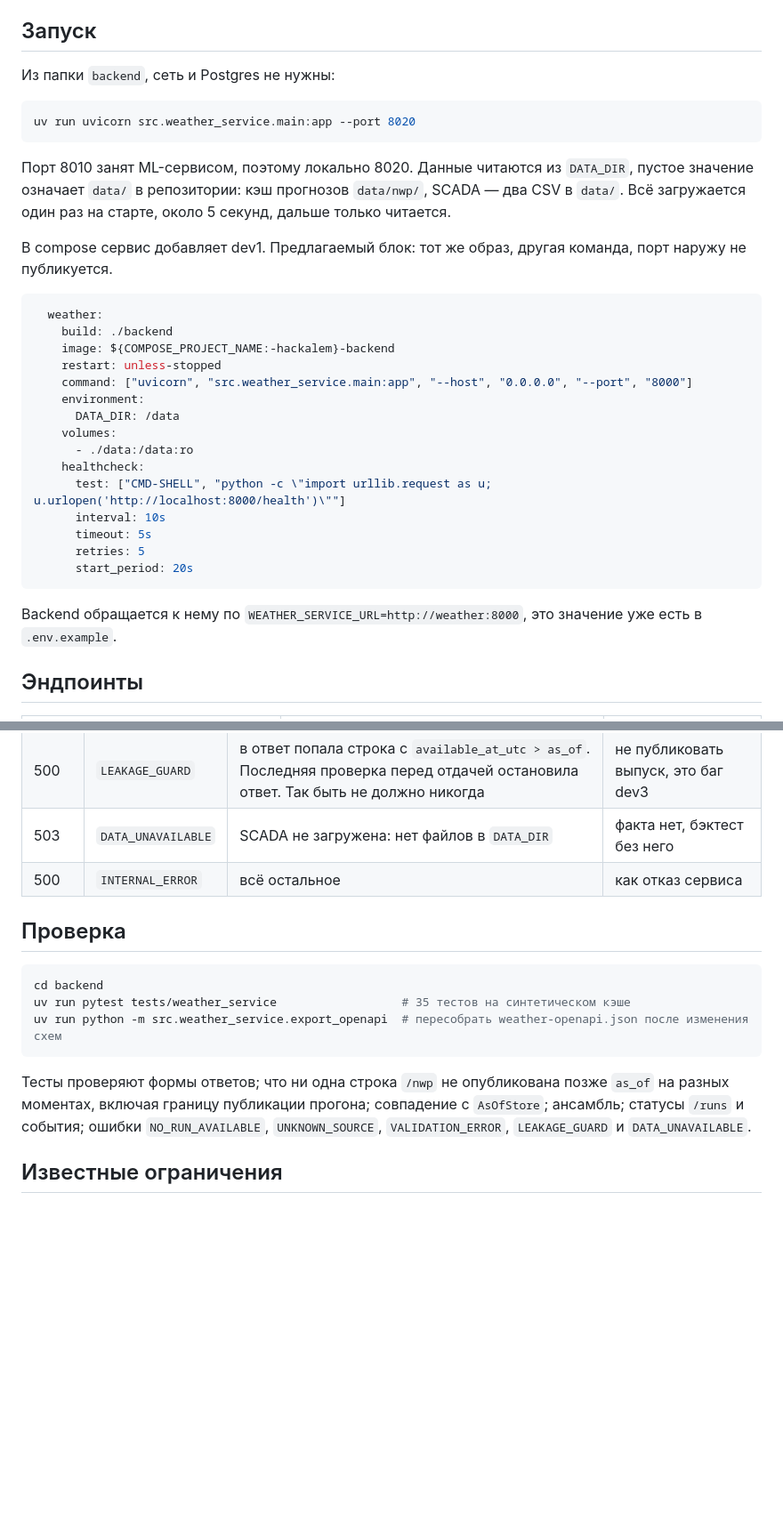
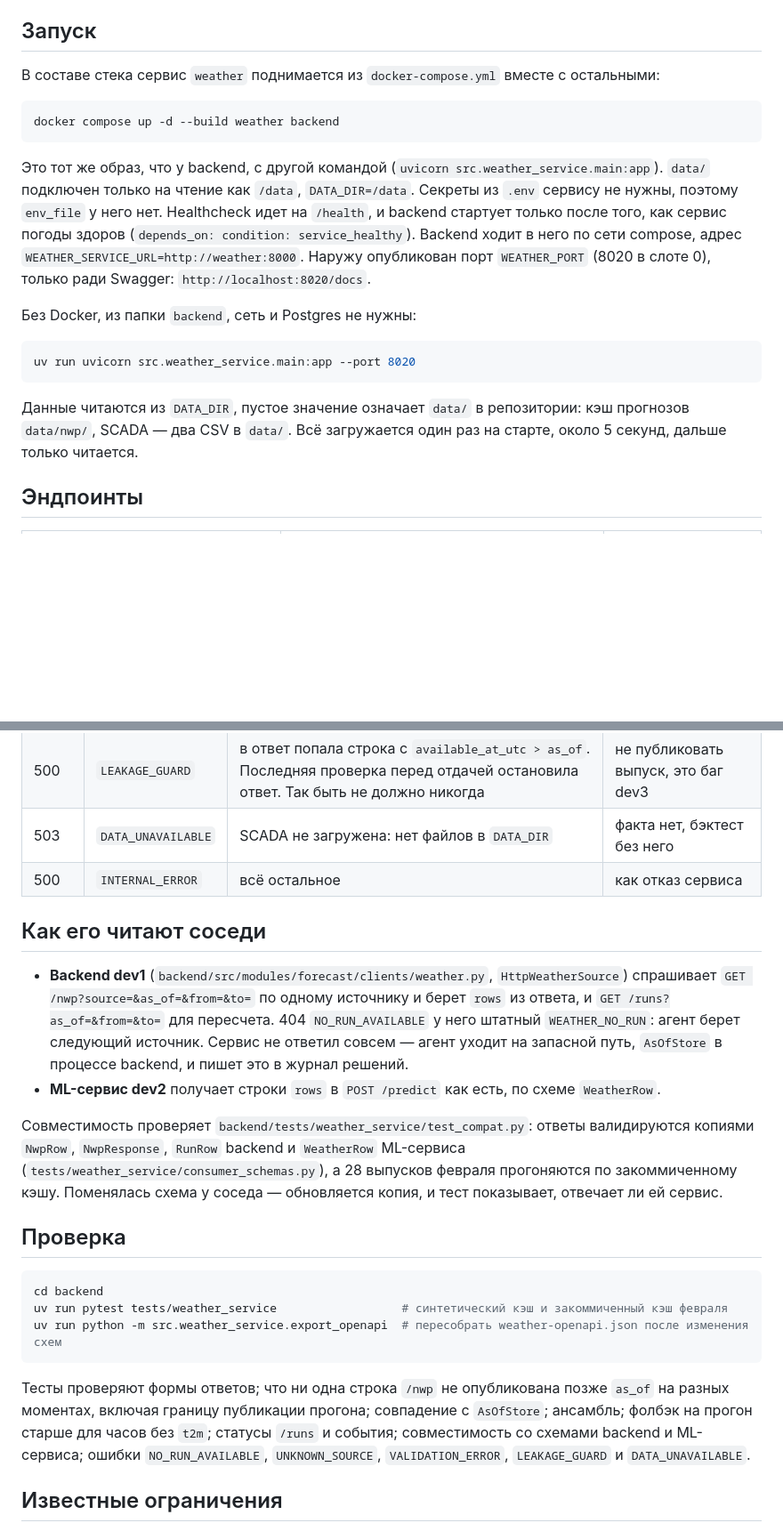
Before and after one commit to BAITC-Hacks/hack-5e5a1903-mg-ai, a Markdown page: docs/dev3/weather-service.md, 2 parts joined by grey strips. Shown at 89% size. Drawn GitHub-style; blank space fills up the shorter version.

Commit message:
docs(weather): actual service contract, compose setup and consumer compatibility

````diff
--- a/docs/dev3/weather-service.md
+++ b/docs/dev3/weather-service.md
@@ -12,39 +12,28 @@ HTTP-сервис dev3 (#46, контракт согласован в #37). От
 
 ## Запуск
 
-Из папки `backend`, сеть и Postgres не нужны:
+В составе стека сервис `weather` поднимается из `docker-compose.yml` вместе с остальными:
+
+```bash
+docker compose up -d --build weather backend
+```
+
+Это тот же образ, что у backend, с другой командой (`uvicorn src.weather_service.main:app`).
+`data/` подключен только на чтение как `/data`, `DATA_DIR=/data`. Секреты из `.env` сервису
+не нужны, поэтому `env_file` у него нет. Healthcheck идет на `/health`, и backend стартует только
+после того, как сервис погоды здоров (`depends_on: condition: service_healthy`). Backend ходит
+в него по сети compose, адрес `WEATHER_SERVICE_URL=http://weather:8000`. Наружу опубликован
+порт `WEATHER_PORT` (8020 в слоте 0), только ради Swagger: `http://localhost:8020/docs`.
+
+Без Docker, из папки `backend`, сеть и Postgres не нужны:
 
 ```bash
 uv run uvicorn src.weather_service.main:app --port 8020
 ```
 
-Порт 8010 занят ML-сервисом, поэтому локально 8020. Данные читаются из `DATA_DIR`,
-пустое значение означает `data/` в репозитории: кэш прогнозов `data/nwp/`, SCADA — два CSV
-в `data/`. Всё загружается один раз на старте, около 5 секунд, дальше только читается.
-
-В compose сервис добавляет dev1. Предлагаемый блок: тот же образ, другая команда, порт
-наружу не публикуется.
-
-```yaml
-  weather:
-    build: ./backend
-    image: ${COMPOSE_PROJECT_NAME:-hackalem}-backend
-    restart: unless-stopped
-    command: ["uvicorn", "src.weather_service.main:app", "--host", "0.0.0.0", "--port", "8000"]
-    environment:
-      DATA_DIR: /data
-    volumes:
-      - ./data:/data:ro
-    healthcheck:
-      test: ["CMD-SHELL", "python -c \"import urllib.request as u; u.urlopen('http://localhost:8000/health')\""]
-      interval: 10s
-      timeout: 5s
-      retries: 5
-      start_period: 20s
-```
-
-Backend обращается к нему по `WEATHER_SERVICE_URL=http://weather:8000`, это значение уже
-есть в `.env.example`.
+Данные читаются из `DATA_DIR`, пустое значение означает `data/` в репозитории: кэш прогнозов
+`data/nwp/`, SCADA — два CSV в `data/`. Всё загружается один раз на старте, около 5 секунд,
+дальше только читается.
 
 ## Эндпоинты
 
@@ -148,17 +142,32 @@ curl -s "localhost:8020/runs?source=ifs&as_of=2026-01-31T02:00:00Z&status=used"
 | 503 | `DATA_UNAVAILABLE` | SCADA не загружена: нет файлов в `DATA_DIR` | факта нет, бэктест без него |
 | 500 | `INTERNAL_ERROR` | всё остальное | как отказ сервиса |
 
+## Как его читают соседи
+
+- **Backend dev1** (`backend/src/modules/forecast/clients/weather.py`, `HttpWeatherSource`)
+  спрашивает `GET /nwp?source=&as_of=&from=&to=` по одному источнику и берет `rows` из ответа,
+  и `GET /runs?as_of=&from=&to=` для пересчета. 404 `NO_RUN_AVAILABLE` у него штатный
+  `WEATHER_NO_RUN`: агент берет следующий источник. Сервис не ответил совсем — агент уходит
+  на запасной путь, `AsOfStore` в процессе backend, и пишет это в журнал решений.
+- **ML-сервис dev2** получает строки `rows` в `POST /predict` как есть, по схеме `WeatherRow`.
+
+Совместимость проверяет `backend/tests/weather_service/test_compat.py`: ответы валидируются копиями
+`NwpRow`, `NwpResponse`, `RunRow` backend и `WeatherRow` ML-сервиса
+(`tests/weather_service/consumer_schemas.py`), а 28 выпусков февраля прогоняются по закоммиченному
+кэшу. Поменялась схема у соседа — обновляется копия, и тест показывает, отвечает ли ей сервис.
+
 ## Проверка
 
 ```bash
 cd backend
-uv run pytest tests/weather_service                  # 35 тестов на синтетическом кэше
+uv run pytest tests/weather_service                  # синтетический кэш и закоммиченный кэш февраля
 uv run python -m src.weather_service.export_openapi  # пересобрать weather-openapi.json после изменения схем
 ```
 
 Тесты проверяют формы ответов; что ни одна строка `/nwp` не опубликована позже `as_of`
 на разных моментах, включая границу публикации прогона; совпадение с `AsOfStore`; ансамбль;
-статусы `/runs` и события; ошибки `NO_RUN_AVAILABLE`, `UNKNOWN_SOURCE`, `VALIDATION_ERROR`,
+фолбэк на прогон старше для часов без `t2m`; статусы `/runs` и события; совместимость со схемами
+backend и ML-сервиса; ошибки `NO_RUN_AVAILABLE`, `UNKNOWN_SOURCE`, `VALIDATION_ERROR`,
 `LEAKAGE_GUARD` и `DATA_UNAVAILABLE`.
 
 ## Известные ограничения
````
Also changed, not shown: other parts of docs/dev3/weather-service.md (+6 -1 lines), docs/ARCHITECTURE.md (+4 -2 lines), docs/api-contract.md (+29 -8 lines).
